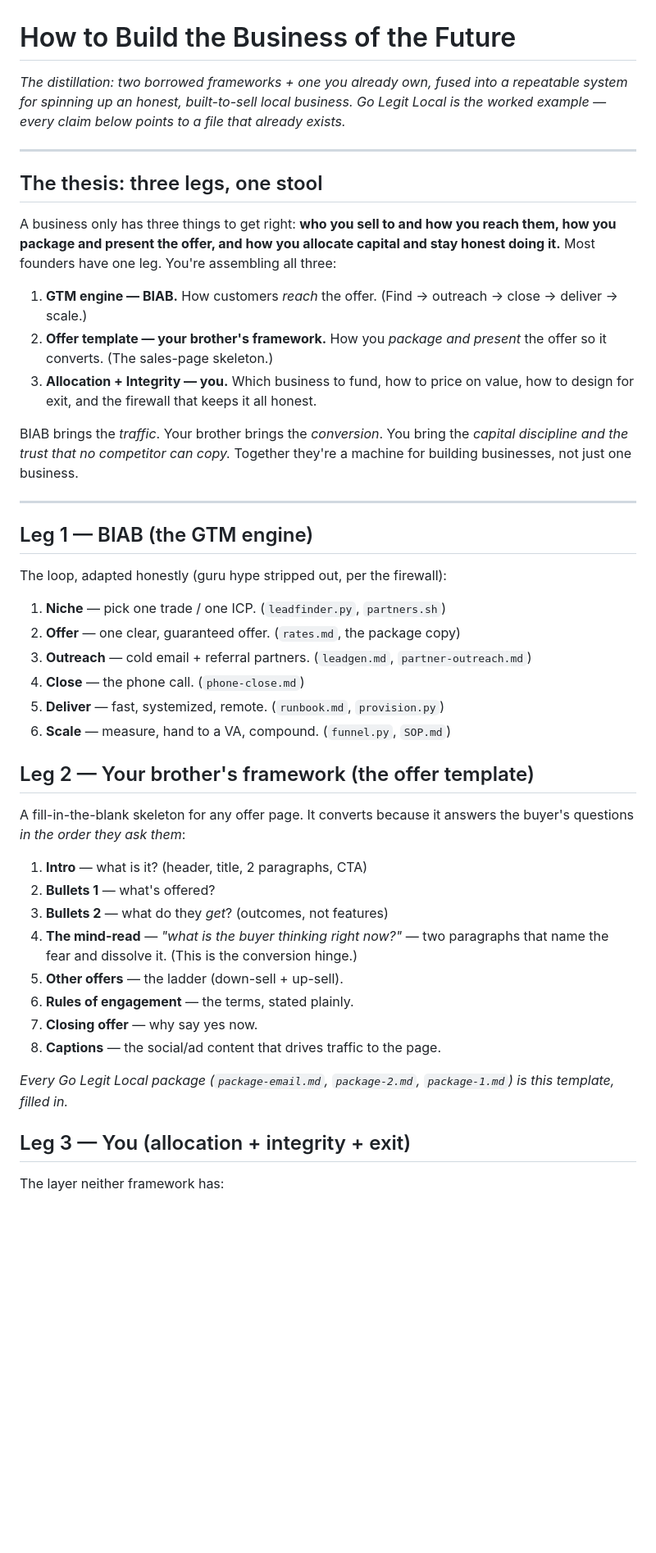
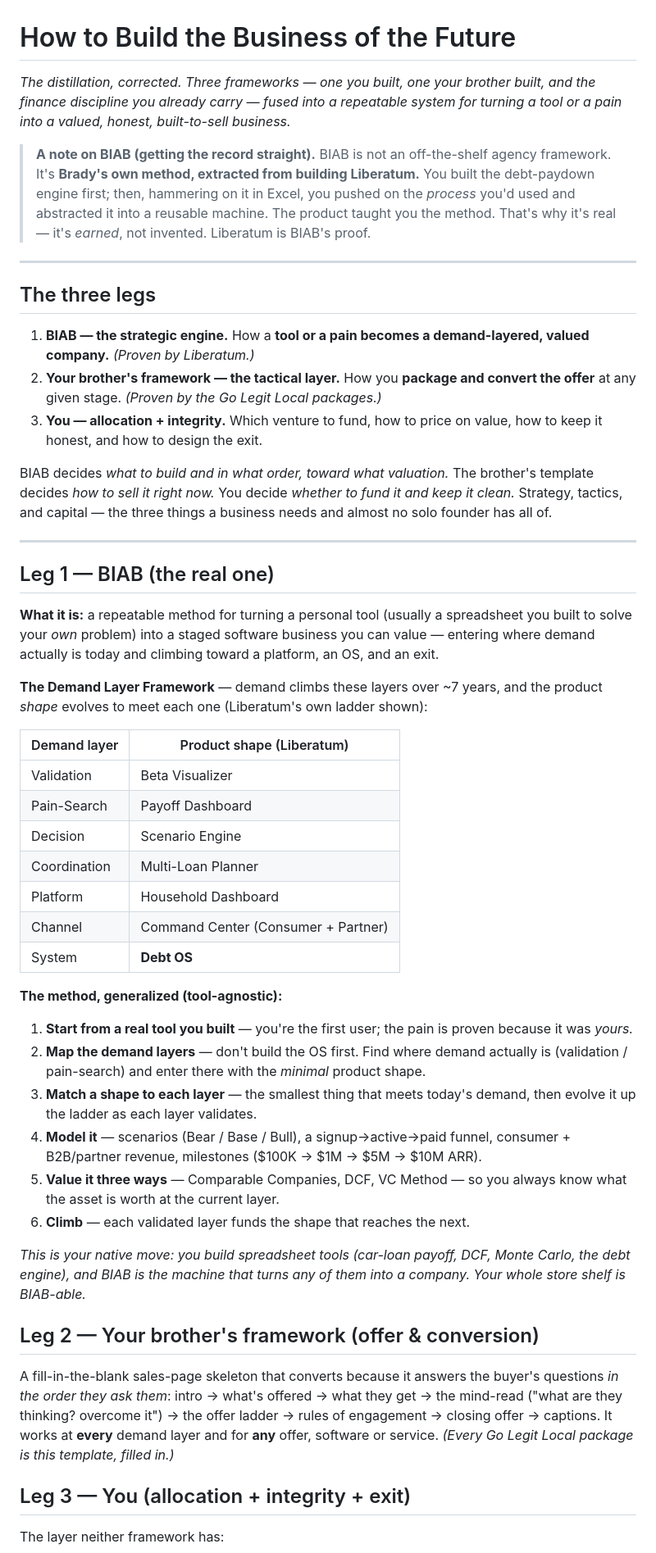
Before and after one commit to brady516/Updated-Portfolio, a Markdown page: ventures/how-to-build-the-business-of-the-future.md, the part around one of its changes. Shown at 82% size. Rendered like a GitHub page; blank space fills up the shorter version.

```diff
--- a/ventures/how-to-build-the-business-of-the-future.md
+++ b/ventures/how-to-build-the-business-of-the-future.md
@@ -1,58 +1,79 @@
 # How to Build the Business of the Future
 
-*The distillation: two borrowed frameworks + one you already own, fused into a
-repeatable system for spinning up an honest, built-to-sell local business. Go Legit
-Local is the worked example — every claim below points to a file that already exists.*
+*The distillation, corrected. Three frameworks — one you built, one your brother built,
+and the finance discipline you already carry — fused into a repeatable system for
+turning a tool or a pain into a valued, honest, built-to-sell business.*
+
+> **A note on BIAB (getting the record straight).** BIAB is not an off-the-shelf agency
+> framework. It's **Brady's own method, extracted from building Liberatum.** You built
+> the debt-paydown engine first; then, hammering on it in Excel, you pushed on the
+> *process* you'd used and abstracted it into a reusable machine. The product taught you
+> the method. That's why it's real — it's *earned*, not invented. Liberatum is BIAB's
+> proof.
 
 ---
 
-## The thesis: three legs, one stool
+## The three legs
 
-A business only has three things to get right: **who you sell to and how you reach
-them, how you package and present the offer, and how you allocate capital and stay
-honest doing it.** Most founders have one leg. You're assembling all three:
+1. **BIAB — the strategic engine.** How a **tool or a pain becomes a demand-layered,
+   valued company.** *(Proven by Liberatum.)*
+2. **Your brother's framework — the tactical layer.** How you **package and convert the
+   offer** at any given stage. *(Proven by the Go Legit Local packages.)*
+3. **You — allocation + integrity.** Which venture to fund, how to price on value, how to
+   keep it honest, and how to design the exit.
 
-1. **GTM engine — BIAB.** How customers *reach* the offer. (Find → outreach → close →
-   deliver → scale.)
-2. **Offer template — your brother's framework.** How you *package and present* the
-   offer so it converts. (The sales-page skeleton.)
-3. **Allocation + Integrity — you.** Which business to fund, how to price on value,
-   how to design for exit, and the firewall that keeps it all honest.
-
-BIAB brings the *traffic*. Your brother brings the *conversion*. You bring the
-*capital discipline and the trust that no competitor can copy.* Together they're a
-machine for building businesses, not just one business.
+BIAB decides *what to build and in what order, toward what valuation.* The brother's
+template decides *how to sell it right now.* You decide *whether to fund it and keep it
+clean.* Strategy, tactics, and capital — the three things a business needs and almost no
+solo founder has all of.
 
 ---
 
-## Leg 1 — BIAB (the GTM engine)
+## Leg 1 — BIAB (the real one)
 
-The loop, adapted honestly (guru hype stripped out, per the firewall):
+**What it is:** a repeatable method for turning a personal tool (usually a spreadsheet
+you built to solve your *own* problem) into a staged software business you can value —
+entering where demand actually is today and climbing toward a platform, an OS, and an
+exit.
 
-1. **Niche** — pick one trade / one ICP. (`leadfinder.py`, `partners.sh`)
-2. **Offer** — one clear, guaranteed offer. (`rates.md`, the package copy)
-3. **Outreach** — cold email + referral partners. (`leadgen.md`, `partner-outreach.md`)
-4. **Close** — the phone call. (`phone-close.md`)
-5. **Deliver** — fast, systemized, remote. (`runbook.md`, `provision.py`)
-6. **Scale** — measure, hand to a VA, compound. (`funnel.py`, `SOP.md`)
+**The Demand Layer Framework** — demand climbs these layers over ~7 years, and the
+product *shape* evolves to meet each one (Liberatum's own ladder shown):
 
-## Leg 2 — Your brother's framework (the offer template)
+| Demand layer | Product shape (Liberatum) |
+|---|---|
+| Validation | Beta Visualizer |
+| Pain-Search | Payoff Dashboard |
+| Decision | Scenario Engine |
+| Coordination | Multi-Loan Planner |
+| Platform | Household Dashboard |
+| Channel | Command Center (Consumer + Partner) |
+| System | **Debt OS** |
 
-A fill-in-the-blank skeleton for any offer page. It converts because it answers the
-buyer's questions *in the order they ask them*:
+**The method, generalized (tool-agnostic):**
 
-1. **Intro** — what is it? (header, title, 2 paragraphs, CTA)
-2. **Bullets 1** — what's offered?
-3. **Bullets 2** — what do they *get*? (outcomes, not features)
-4. **The mind-read** — *"what is the buyer thinking right now?"* — two paragraphs that
-   name the fear and dissolve it. (This is the conversion hinge.)
-5. **Other offers** — the ladder (down-sell + up-sell).
-6. **Rules of engagement** — the terms, stated plainly.
-7. **Closing offer** — why say yes now.
-8. **Captions** — the social/ad content that drives traffic to the page.
+1. **Start from a real tool you built** — you're the first user; the pain is proven
+   because it was *yours.*
+2. **Map the demand layers** — don't build the OS first. Find where demand actually is
+   (validation / pain-search) and enter there with the *minimal* product shape.
+3. **Match a shape to each layer** — the smallest thing that meets today's demand, then
+   evolve it up the ladder as each layer validates.
+4. **Model it** — scenarios (Bear / Base / Bull), a signup→active→paid funnel, consumer +
+   B2B/partner revenue, milestones ($100K → $1M → $5M → $10M ARR).
+5. **Value it three ways** — Comparable Companies, DCF, VC Method — so you always know
+   what the asset is worth at the current layer.
+6. **Climb** — each validated layer funds the shape that reaches the next.
 
-*Every Go Legit Local package (`package-email.md`, `package-2.md`, `package-1.md`) is
-this template, filled in.*
+*This is your native move: you build spreadsheet tools (car-loan payoff, DCF, Monte
+Carlo, the debt engine), and BIAB is the machine that turns any of them into a company.
+Your whole store shelf is BIAB-able.*
+
+## Leg 2 — Your brother's framework (offer & conversion)
+
+A fill-in-the-blank sales-page skeleton that converts because it answers the buyer's
+questions *in the order they ask them*: intro → what's offered → what they get → the
+mind-read ("what are they thinking? overcome it") → the offer ladder → rules of
+engagement → closing offer → captions. It works at **every** demand layer and for **any**
+offer, software or service. *(Every Go Legit Local package is this template, filled in.)*
 
 ## Leg 3 — You (allocation + integrity + exit)
 
```
Also changed, not shown: other parts of ventures/how-to-build-the-business-of-the-future.md (+58 -48 lines).
